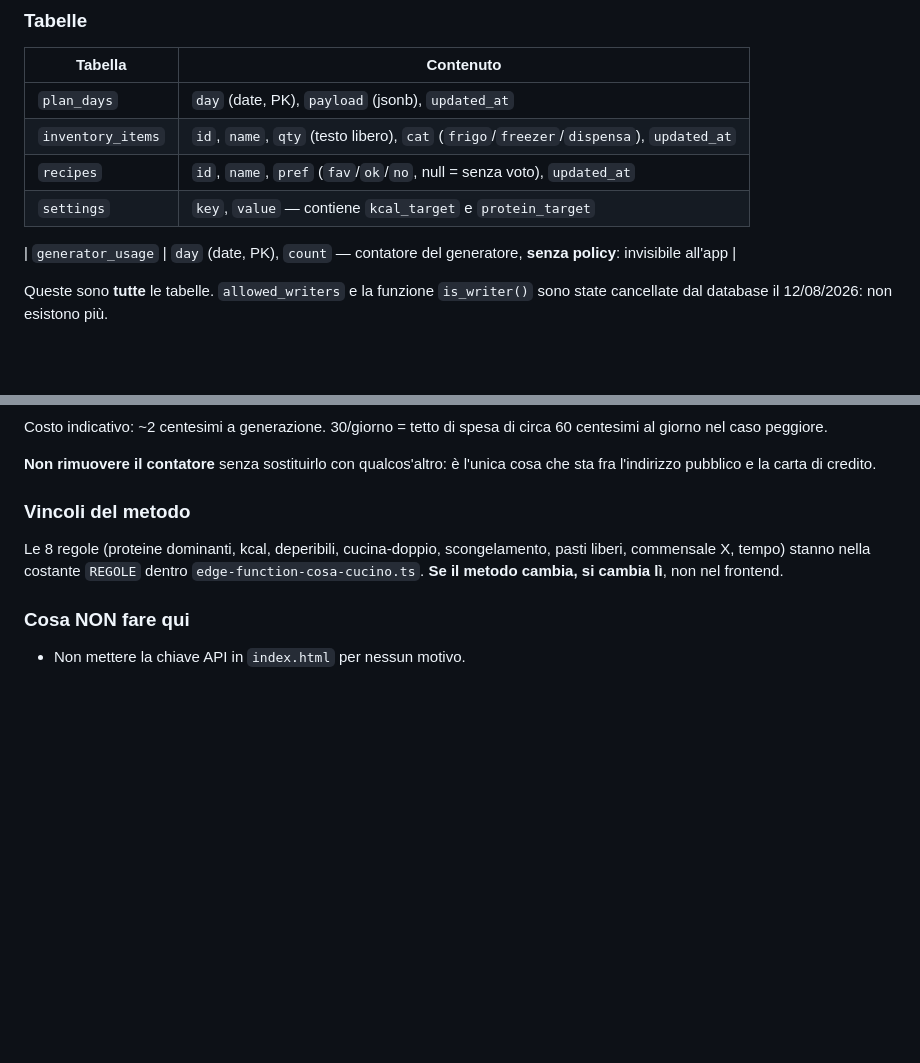
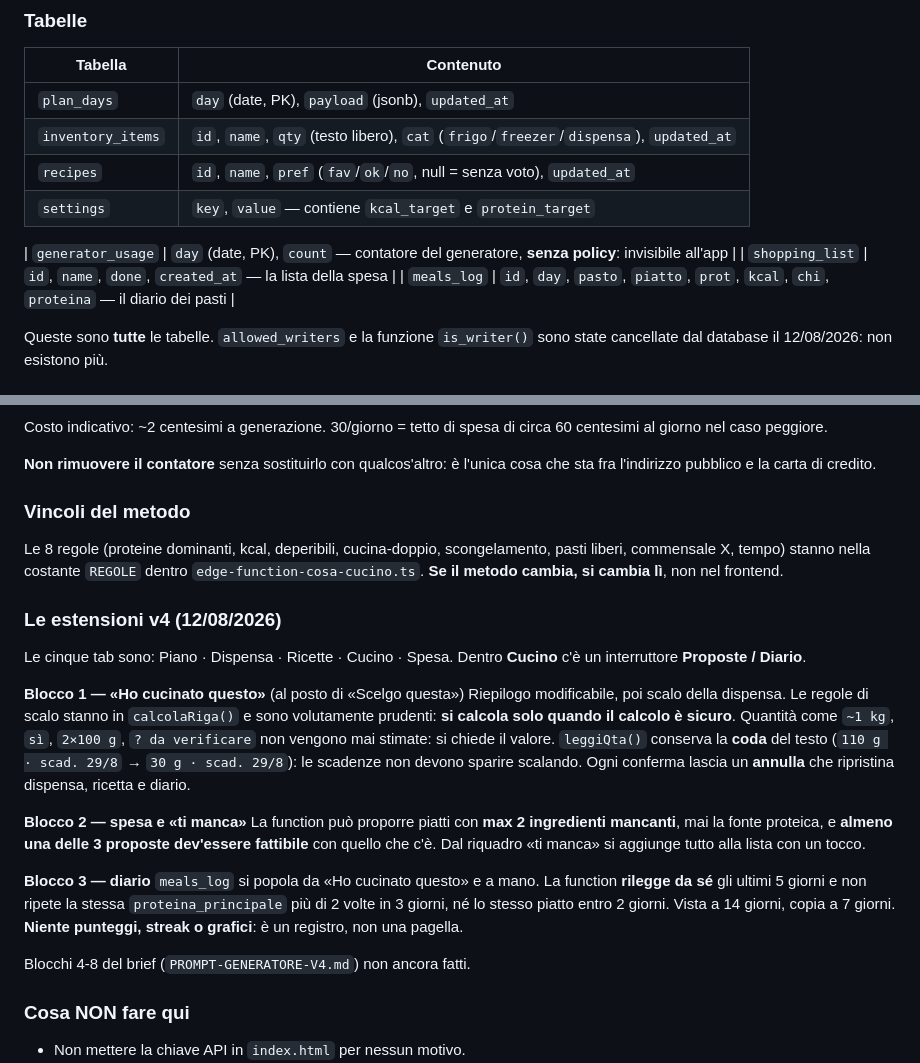
Before and after one commit to gallinolorena97-dotcom/piano, a Markdown page: CLAUDE.md, 2 parts joined by grey strips. GitHub-like rendering; blank space fills up the shorter version.

```diff
--- a/CLAUDE.md
+++ b/CLAUDE.md
@@ -52,6 +52,8 @@ nuovo della vecchia `anon`.
 | `settings` | `key`, `value` — contiene `kcal_target` e `protein_target` |
 
 | `generator_usage` | `day` (date, PK), `count` — contatore del generatore, **senza policy**: invisibile all'app |
+| `shopping_list` | `id`, `name`, `done`, `created_at` — la lista della spesa |
+| `meals_log` | `id`, `day`, `pasto`, `piatto`, `prot`, `kcal`, `chi`, `proteina` — il diario dei pasti |
 
 Queste sono **tutte** le tabelle. `allowed_writers` e la funzione `is_writer()` sono
 state cancellate dal database il 12/08/2026: non esistono più.
@@ -152,6 +154,32 @@ pasti liberi, commensale X, tempo) stanno nella costante `REGOLE` dentro
 `edge-function-cosa-cucino.ts`. **Se il metodo cambia, si cambia lì**, non nel
 frontend.
 
+### Le estensioni v4 (12/08/2026)
+
+Le cinque tab sono: Piano · Dispensa · Ricette · Cucino · Spesa.
+Dentro **Cucino** c'è un interruttore **Proposte / Diario**.
+
+**Blocco 1 — «Ho cucinato questo»** (al posto di «Scelgo questa»)
+Riepilogo modificabile, poi scalo della dispensa. Le regole di scalo stanno in
+`calcolaRiga()` e sono volutamente prudenti: **si calcola solo quando il calcolo è
+sicuro**. Quantità come `~1 kg`, `sì`, `2×100 g`, `? da verificare` non vengono mai
+stimate: si chiede il valore. `leggiQta()` conserva la **coda** del testo (`110 g ·
+scad. 29/8` → `30 g · scad. 29/8`): le scadenze non devono sparire scalando.
+Ogni conferma lascia un **annulla** che ripristina dispensa, ricetta e diario.
+
+**Blocco 2 — spesa e «ti manca»**
+La function può proporre piatti con **max 2 ingredienti mancanti**, mai la fonte
+proteica, e **almeno una delle 3 proposte dev'essere fattibile** con quello che c'è.
+Dal riquadro «ti manca» si aggiunge tutto alla lista con un tocco.
+
+**Blocco 3 — diario**
+`meals_log` si popola da «Ho cucinato questo» e a mano. La function **rilegge da sé**
+gli ultimi 5 giorni e non ripete la stessa `proteina_principale` più di 2 volte in
+3 giorni, né lo stesso piatto entro 2 giorni. Vista a 14 giorni, copia a 7 giorni.
+**Niente punteggi, streak o grafici**: è un registro, non una pagella.
+
+Blocchi 4-8 del brief (`PROMPT-GENERATORE-V4.md`) non ancora fatti.
+
 ### Cosa NON fare qui
 
 - Non mettere la chiave API in `index.html` per nessun motivo.
```
Also changed, not shown: COLLAUDO-V4.md (added, +101 -0 lines), README-OPERATIVO.md (+40 -0 lines).
